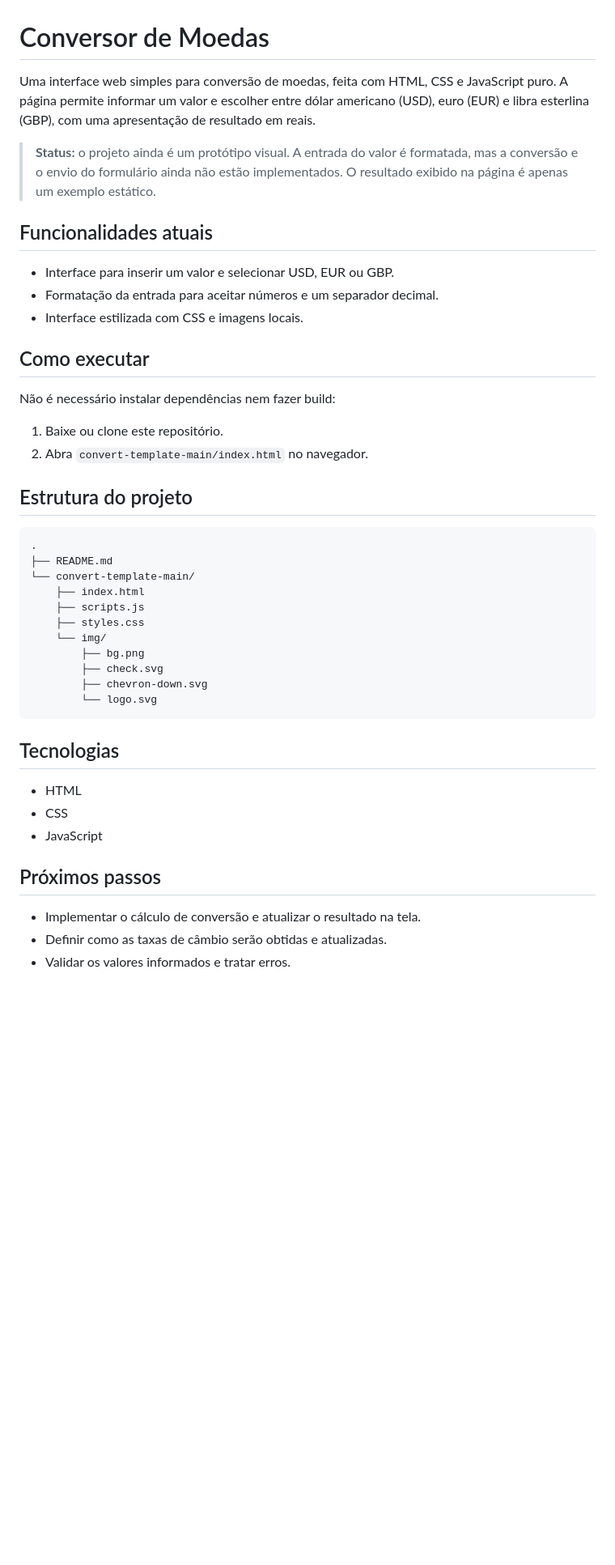
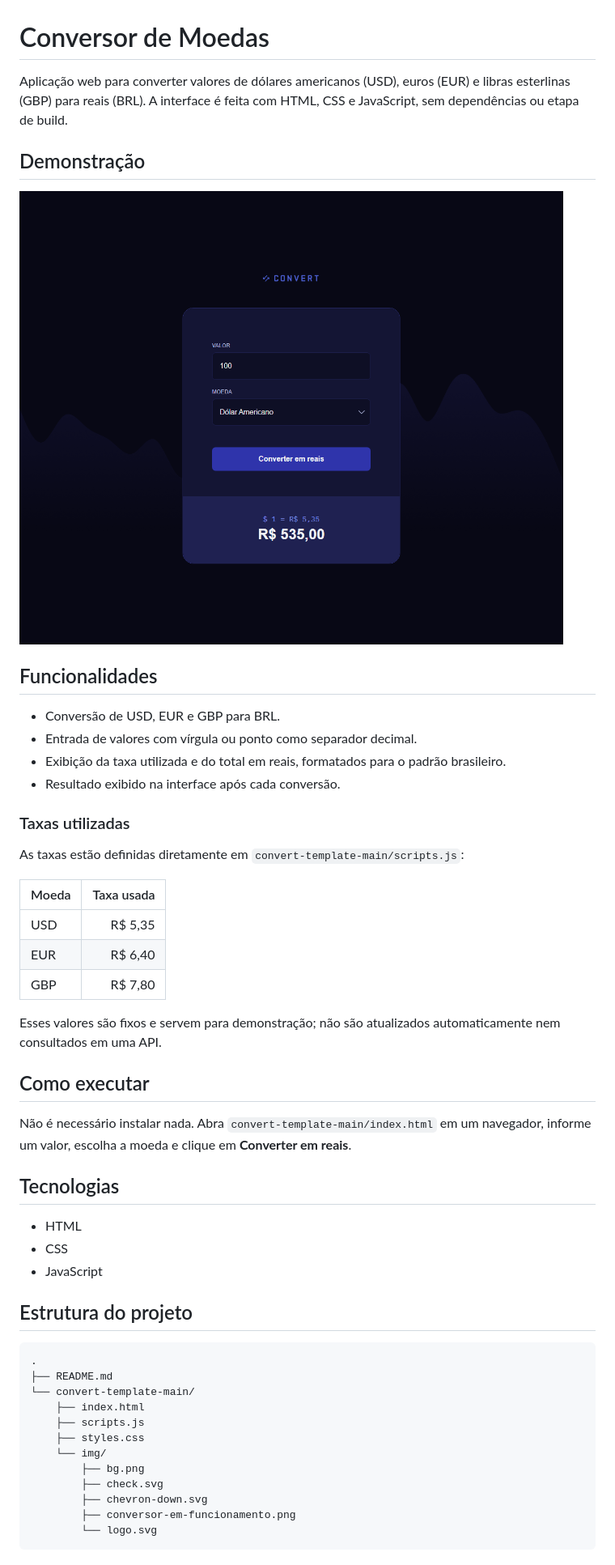
Before and after one commit to Datzten/conversor-de-moedas, a Markdown page: README.md, the part around the change. Shown at 81% size. GitHub-like rendering; pictures changed too: convert-template-main/img/conversor-em-funcionamento.png (added); blank space fills up the shorter version.

````diff
--- a/README.md
+++ b/README.md
@@ -1,21 +1,39 @@
 # Conversor de Moedas
 
-Uma interface web simples para conversão de moedas, feita com HTML, CSS e JavaScript puro. A página permite informar um valor e escolher entre dólar americano (USD), euro (EUR) e libra esterlina (GBP), com uma apresentação de resultado em reais.
+Aplicação web para converter valores de dólares americanos (USD), euros (EUR) e libras esterlinas (GBP) para reais (BRL). A interface é feita com HTML, CSS e JavaScript, sem dependências ou etapa de build.
 
-> **Status:** o projeto ainda é um protótipo visual. A entrada do valor é formatada, mas a conversão e o envio do formulário ainda não estão implementados. O resultado exibido na página é apenas um exemplo estático.
+## Demonstração
 
-## Funcionalidades atuais
+![Conversor em funcionamento: US$ 100 convertidos para R$ 535,00](convert-template-main/img/conversor-em-funcionamento.png)
 
-- Interface para inserir um valor e selecionar USD, EUR ou GBP.
-- Formatação da entrada para aceitar números e um separador decimal.
-- Interface estilizada com CSS e imagens locais.
+## Funcionalidades
+
+- Conversão de USD, EUR e GBP para BRL.
+- Entrada de valores com vírgula ou ponto como separador decimal.
+- Exibição da taxa utilizada e do total em reais, formatados para o padrão brasileiro.
+- Resultado exibido na interface após cada conversão.
+
+### Taxas utilizadas
+
+As taxas estão definidas diretamente em `convert-template-main/scripts.js`:
+
+| Moeda | Taxa usada |
+| --- | ---: |
+| USD | R$ 5,35 |
+| EUR | R$ 6,40 |
+| GBP | R$ 7,80 |
+
+Esses valores são fixos e servem para demonstração; não são atualizados automaticamente nem consultados em uma API.
 
 ## Como executar
 
-Não é necessário instalar dependências nem fazer build:
+Não é necessário instalar nada. Abra `convert-template-main/index.html` em um navegador, informe um valor, escolha a moeda e clique em **Converter em reais**.
 
-1. Baixe ou clone este repositório.
-2. Abra `convert-template-main/index.html` no navegador.
+## Tecnologias
+
+- HTML
+- CSS
+- JavaScript
 
 ## Estrutura do projeto
 
@@ -30,17 +48,6 @@ Não é necessário instalar dependências nem fazer build:
         ├── bg.png
         ├── check.svg
         ├── chevron-down.svg
+        ├── conversor-em-funcionamento.png
         └── logo.svg
 ```
-
-## Tecnologias
-
-- HTML
-- CSS
-- JavaScript
-
-## Próximos passos
-
-- Implementar o cálculo de conversão e atualizar o resultado na tela.
-- Definir como as taxas de câmbio serão obtidas e atualizadas.
-- Validar os valores informados e tratar erros.
````
Also changed, not shown: 1 other file.
